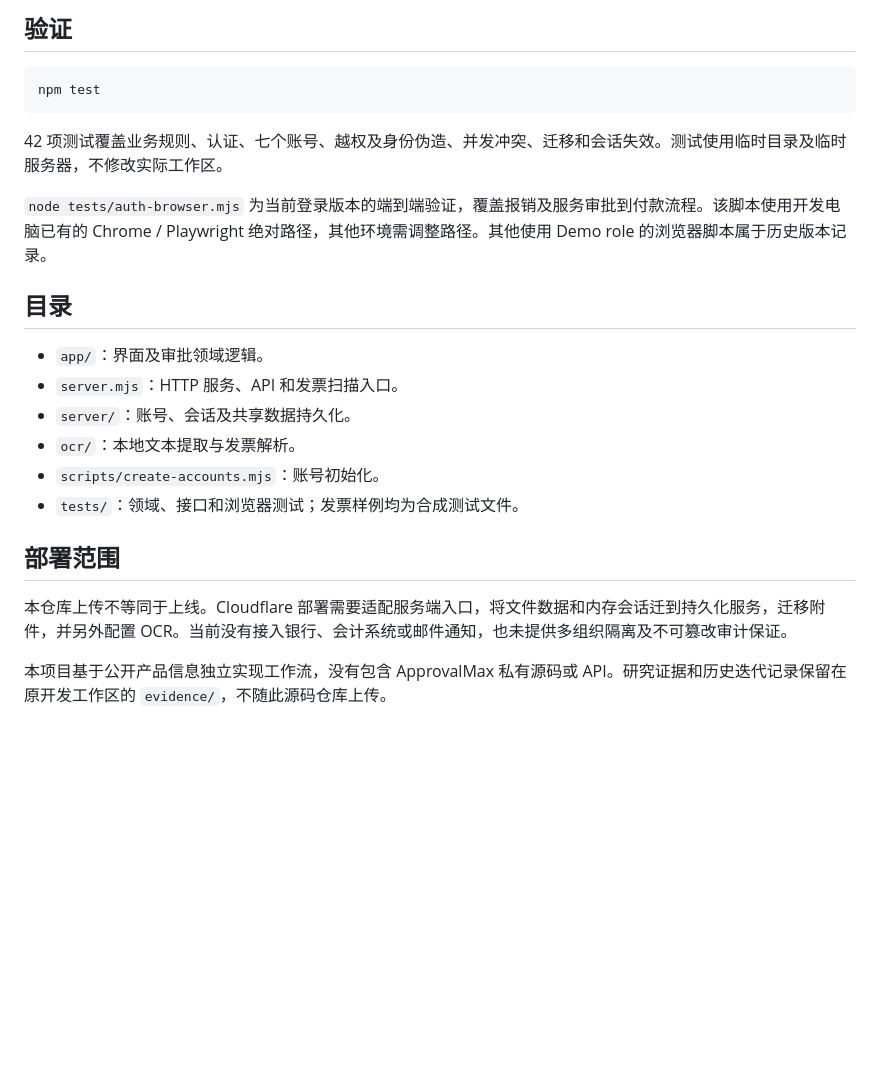
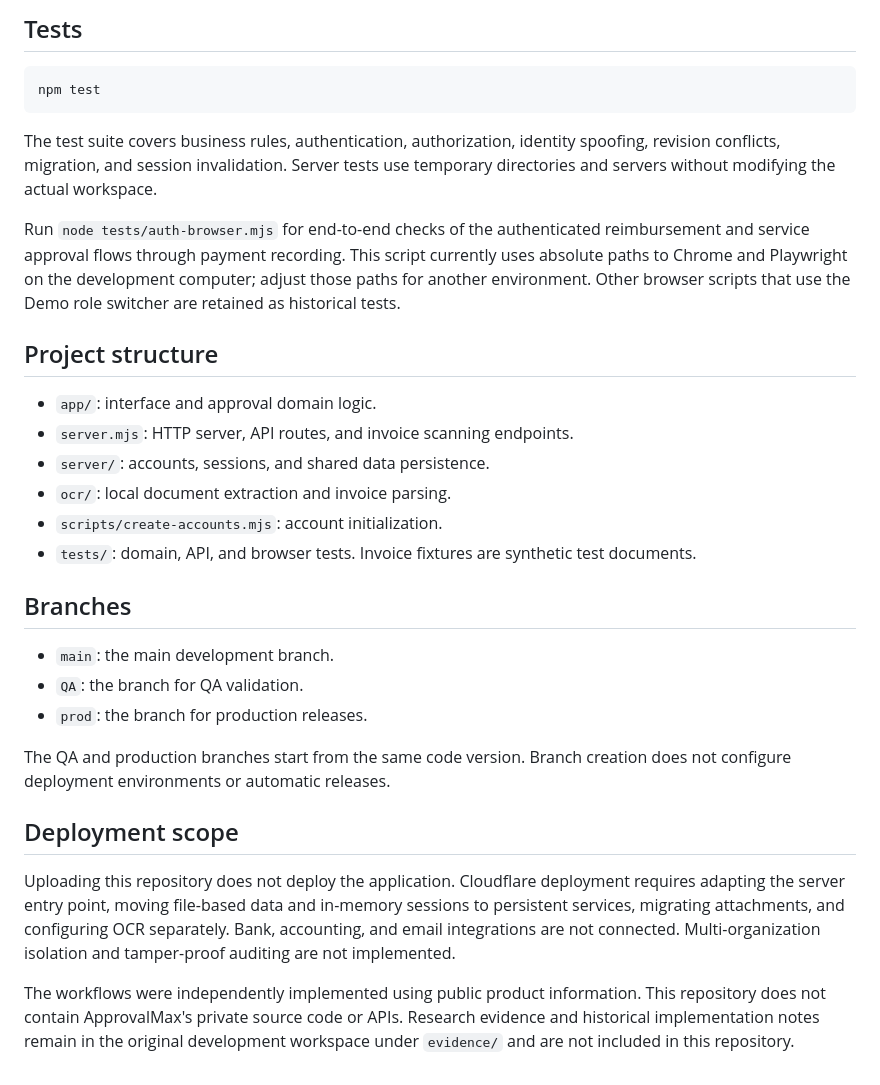
Before and after one commit to percival-peng-wiseway/bow_approval, a Markdown page: README.md, the part around one of its changes. Drawn GitHub-style; blank space fills up the shorter version.

Commit message:
Translate README to English and remove account directory

````diff
--- a/README.md
+++ b/README.md
@@ -71,25 +59,33 @@ INVOICE_PYTHON=/path/to/python3 INVOICE_TESSERACT=/path/to/tesseract npm run dev
 
-## 验证
+## Tests
 
 ```sh
 npm test
 ```
 
-42 项测试覆盖业务规则、认证、七个账号、越权及身份伪造、并发冲突、迁移和会话失效。测试使用临时目录及临时服务器，不修改实际工作区。
+The test suite covers business rules, authentication, authorization, identity spoofing, revision conflicts, migration, and session invalidation. Server tests use temporary directories and servers without modifying the actual workspace.
 
-`node tests/auth-browser.mjs` 为当前登录版本的端到端验证，覆盖报销及服务审批到付款流程。该脚本使用开发电脑已有的 Chrome / Playwright 绝对路径，其他环境需调整路径。其他使用 Demo role 的浏览器脚本属于历史版本记录。
+Run `node tests/auth-browser.mjs` for end-to-end checks of the authenticated reimbursement and service approval flows through payment recording. This script currently uses absolute paths to Chrome and Playwright on the development computer; adjust those paths for another environment. Other browser scripts that use the Demo role switcher are retained as historical tests.
 
-## 目录
+## Project structure
 
-- `app/`：界面及审批领域逻辑。
-- `server.mjs`：HTTP 服务、API 和发票扫描入口。
-- `server/`：账号、会话及共享数据持久化。
-- `ocr/`：本地文本提取与发票解析。
-- `scripts/create-accounts.mjs`：账号初始化。
-- `tests/`：领域、接口和浏览器测试；发票样例均为合成测试文件。
+- `app/`: interface and approval domain logic.
+- `server.mjs`: HTTP server, API routes, and invoice scanning endpoints.
+- `server/`: accounts, sessions, and shared data persistence.
+- `ocr/`: local document extraction and invoice parsing.
+- `scripts/create-accounts.mjs`: account initialization.
+- `tests/`: domain, API, and browser tests. Invoice fixtures are synthetic test documents.
 
-## 部署范围
+## Branches
 
-本仓库上传不等同于上线。Cloudflare 部署需要适配服务端入口，将文件数据和内存会话迁到持久化服务，迁移附件，并另外配置 OCR。当前没有接入银行、会计系统或邮件通知，也未提供多组织隔离及不可篡改审计保证。
+- `main`: the main development branch.
+- `QA`: the branch for QA validation.
+- `prod`: the branch for production releases.
 
-本项目基于公开产品信息独立实现工作流，没有包含 ApprovalMax 私有源码或 API。研究证据和历史迭代记录保留在原开发工作区的 `evidence/`，不随此源码仓库上传。
+The QA and production branches start from the same code version. Branch creation does not configure deployment environments or automatic releases.
+
+## Deployment scope
+
+Uploading this repository does not deploy the application. Cloudflare deployment requires adapting the server entry point, moving file-based data and in-memory sessions to persistent services, migrating attachments, and configuring OCR separately. Bank, accounting, and email integrations are not connected. Multi-organization isolation and tamper-proof auditing are not implemented.
+
+The workflows were independently implemented using public product information. This repository does not contain ApprovalMax's private source code or APIs. Research evidence and historical implementation notes remain in the original development workspace under `evidence/` and are not included in this repository.
````
Also changed, not shown: other parts of README.md (+26 -38 lines).
